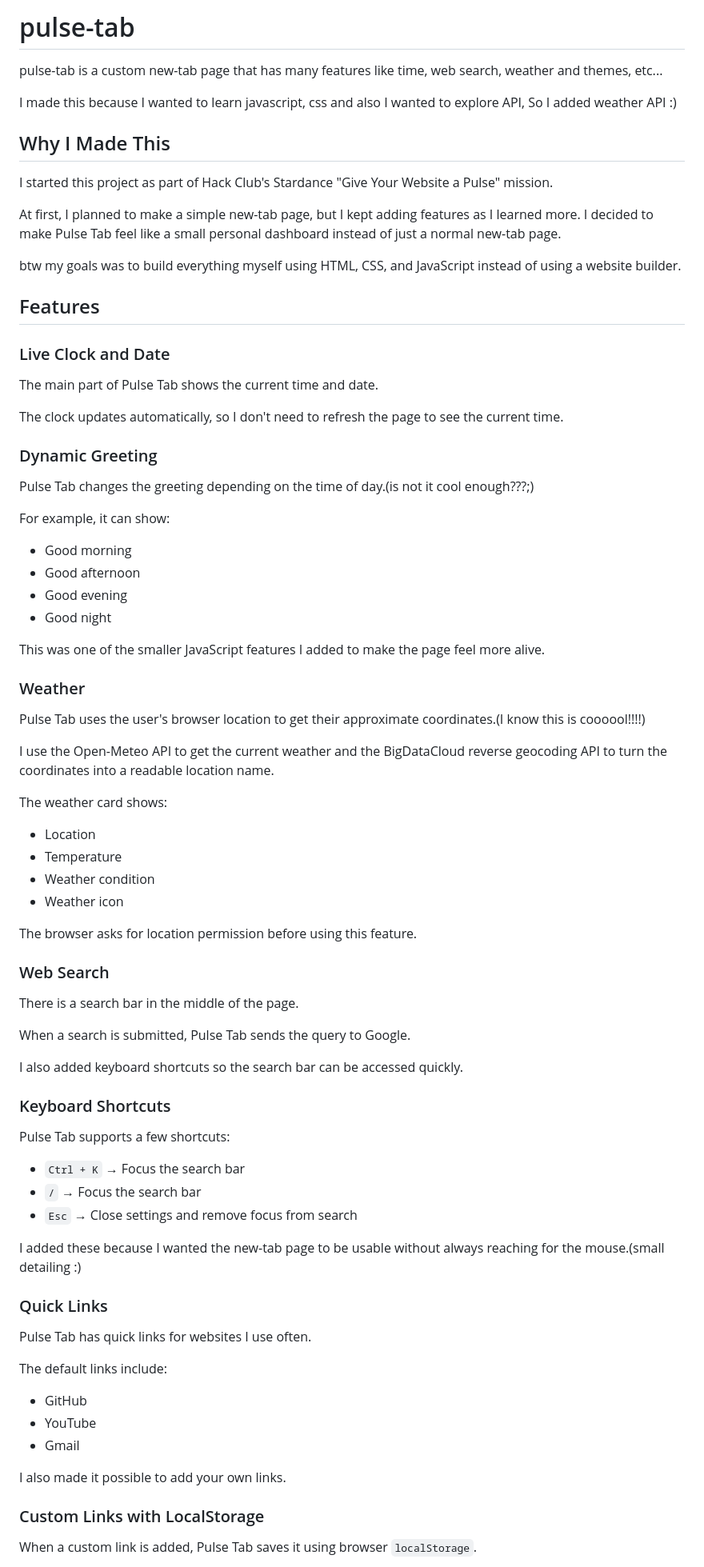
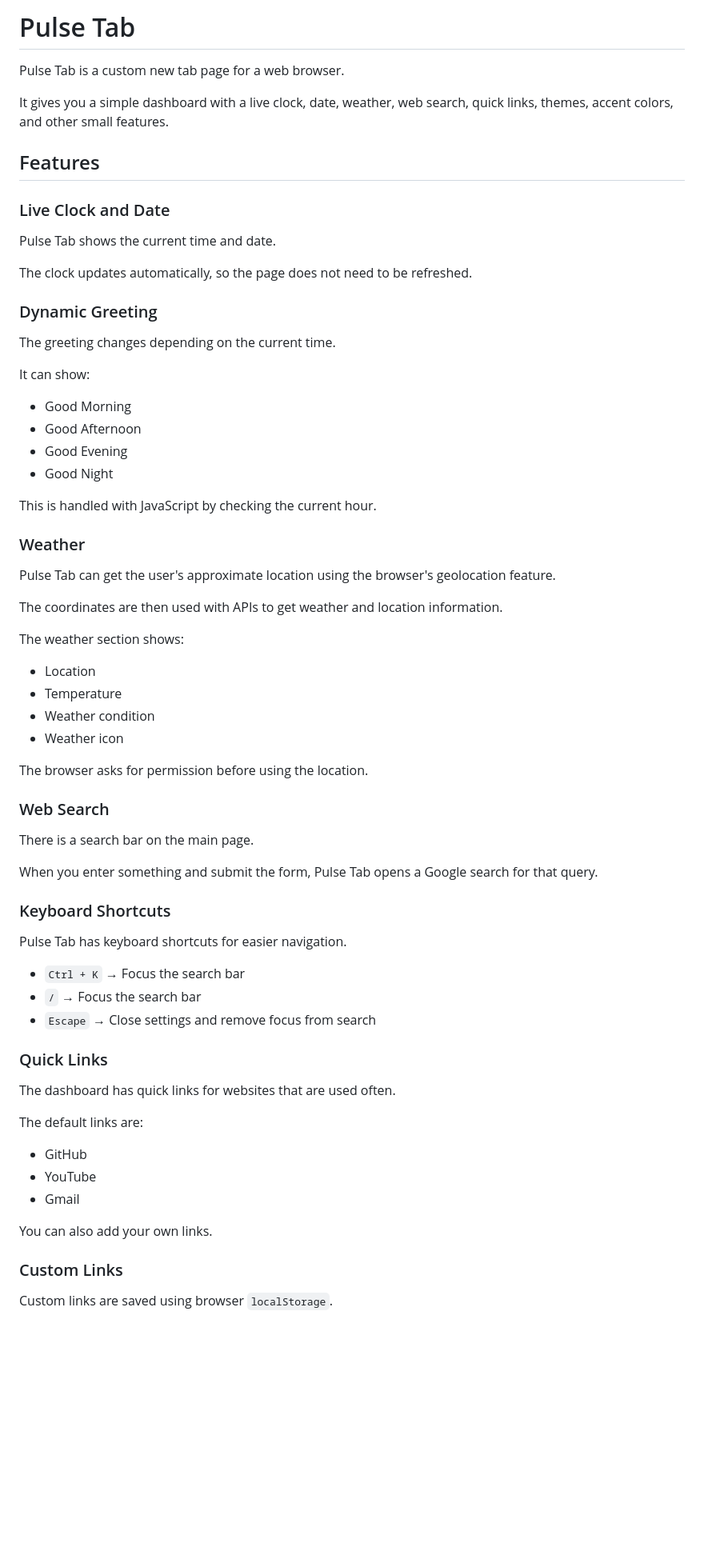
Before and after one commit to shaazumer066-bot/pulse-tab, a Markdown page: README.md, the part around one of its changes. Shown at 80% size. GitHub-like rendering; blank space fills up the shorter version.

```diff
--- a/README.md
+++ b/README.md
@@ -1,84 +1,72 @@
-# pulse-tab
+# Pulse Tab
 
-pulse-tab is a custom new-tab page that has many features like time, web search, weather and themes, etc...
+Pulse Tab is a custom new tab page for a web browser.
 
-I made this because I wanted to learn javascript, css and also I wanted to explore API, So I added weather API :)
-
-## Why I Made This
-
-I started this project as part of Hack Club's Stardance "Give Your Website a Pulse" mission.
-
-At first, I planned to make a simple new-tab page, but I kept adding features as I learned more. I decided to make Pulse Tab feel like a small personal dashboard instead of just a normal new-tab page.
-
-btw my goals was to build everything myself using HTML, CSS, and JavaScript instead of using a website builder.
+It gives you a simple dashboard with a live clock, date, weather, web search, quick links, themes, accent colors, and other small features.
 
 ## Features
 
 ### Live Clock and Date
 
-The main part of Pulse Tab shows the current time and date.
+Pulse Tab shows the current time and date.
 
-The clock updates automatically, so I don't need to refresh the page to see the current time.
+The clock updates automatically, so the page does not need to be refreshed.
 
 ### Dynamic Greeting
 
-Pulse Tab changes the greeting depending on the time of day.(is not it cool enough???;)
+The greeting changes depending on the current time.
 
-For example, it can show:
+It can show:
 
-- Good morning
-- Good afternoon
-- Good evening
-- Good night
+- Good Morning
+- Good Afternoon
+- Good Evening
+- Good Night
 
-This was one of the smaller JavaScript features I added to make the page feel more alive.
+This is handled with JavaScript by checking the current hour.
 
 ### Weather
 
-Pulse Tab uses the user's browser location to get their approximate coordinates.(I know this is coooool!!!!)
+Pulse Tab can get the user's approximate location using the browser's geolocation feature.
 
-I use the Open-Meteo API to get the current weather and the BigDataCloud reverse geocoding API to turn the coordinates into a readable location name.
+The coordinates are then used with APIs to get weather and location information.
 
-The weather card shows:
+The weather section shows:
 
 - Location
 - Temperature
 - Weather condition
 - Weather icon
 
-The browser asks for location permission before using this feature.
+The browser asks for permission before using the location.
 
 ### Web Search
 
-There is a search bar in the middle of the page.
+There is a search bar on the main page.
 
-When a search is submitted, Pulse Tab sends the query to Google.
-
-I also added keyboard shortcuts so the search bar can be accessed quickly.
+When you enter something and submit the form, Pulse Tab opens a Google search for that query.
 
 ### Keyboard Shortcuts
 
-Pulse Tab supports a few shortcuts:
+Pulse Tab has keyboard shortcuts for easier navigation.
 
 - `Ctrl + K` → Focus the search bar
 - `/` → Focus the search bar
-- `Esc` → Close settings and remove focus from search
-
-I added these because I wanted the new-tab page to be usable without always reaching for the mouse.(small detailing :)
+- `Escape` → Close settings and remove focus from search
 
 ### Quick Links
 
-Pulse Tab has quick links for websites I use often.
+The dashboard has quick links for websites that are used often.
 
-The default links include:
+The default links are:
 
 - GitHub
 - YouTube
 - Gmail
 
-I also made it possible to add your own links.
+You can also add your own links.
 
-### Custom Links with LocalStorage
+### Custom Links
 
-When a custom link is added, Pulse Tab saves it using browser `localStorage`.
+Custom links are saved using browser `localStorage`.
 
```
Also changed, not shown: other parts of README.md (+83 -45 lines).
